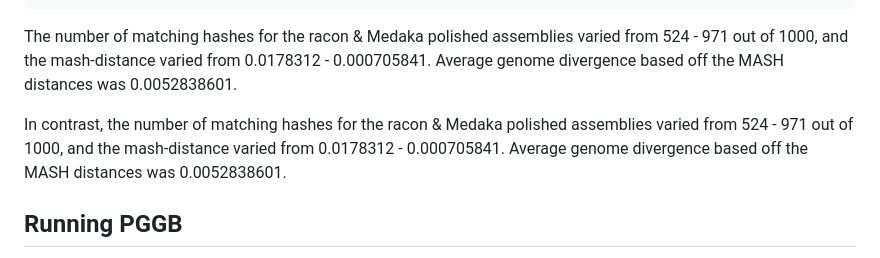
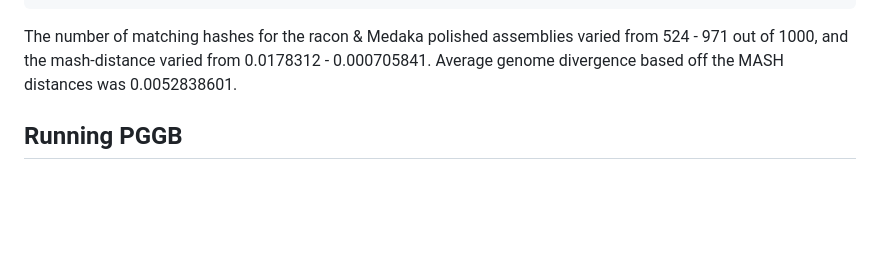
Before and after one commit to janawold1/PhD_thesis, a Markdown page: Chapter_5/4_graph_construction.md, the part around the change. Drawn GitHub-style; blank space fills up the shorter version.

Commit message:
corrected typo

````diff
--- a/Chapter_5/4_graph_construction.md
+++ b/Chapter_5/4_graph_construction.md
@@ -49,8 +49,6 @@ mash dist -p 24 ${data}assembly/chr1_racon_scaffolds/Jane_chr1.fa \
     ${data}assembly/chr7_racon_scaffolds/L_racon_chr7.fa
 ```
 The number of matching hashes for the racon & Medaka polished assemblies varied from 524 - 971 out of 1000, and the mash-distance varied from 0.0178312 - 0.000705841. Average genome divergence based off the MASH distances was 0.0052838601.
-
-In contrast, the number of matching hashes for the racon & Medaka polished assemblies varied from 524 - 971 out of 1000, and the mash-distance varied from 0.0178312 - 0.000705841. Average genome divergence based off the MASH distances was 0.0052838601.
 
 ## Running PGGB
 For pangenome graph construction assembled contigs for all samples were named in accordance with the naming convention:
````
